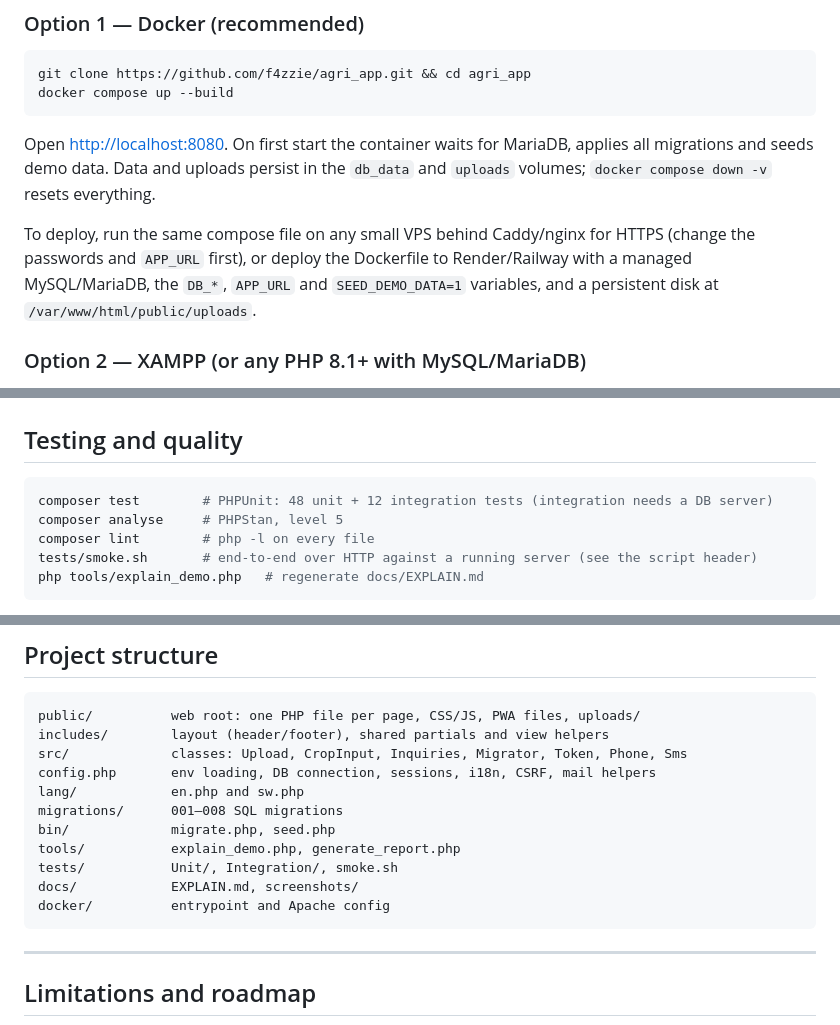
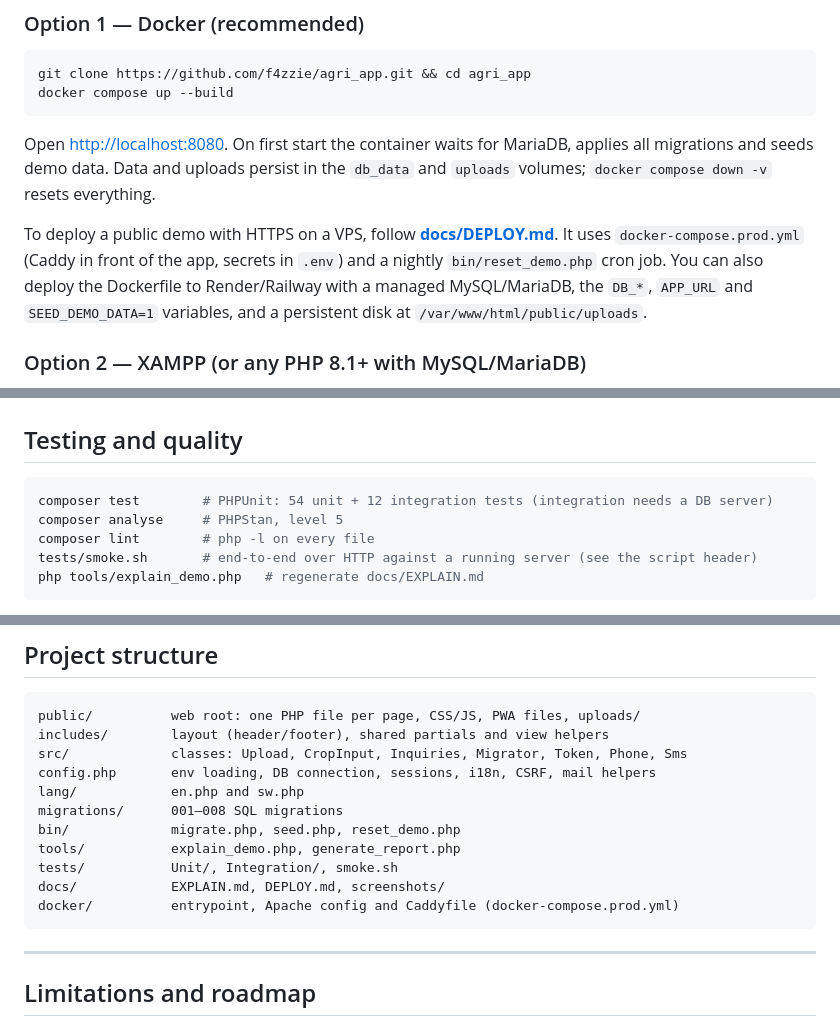
Before and after one commit to f4zzie/agri_app, a Markdown page: README.md, 3 parts joined by grey strips. Rendered like a GitHub page.

````diff
--- a/README.md
+++ b/README.md
@@ -222,7 +222,7 @@ docker compose up --build
 
 Open <http://localhost:8080>. On first start the container waits for MariaDB, applies all migrations and seeds demo data. Data and uploads persist in the `db_data` and `uploads` volumes; `docker compose down -v` resets everything.
 
-To deploy, run the same compose file on any small VPS behind Caddy/nginx for HTTPS (change the passwords and `APP_URL` first), or deploy the Dockerfile to Render/Railway with a managed MySQL/MariaDB, the `DB_*`, `APP_URL` and `SEED_DEMO_DATA=1` variables, and a persistent disk at `/var/www/html/public/uploads`.
+To deploy a public demo with HTTPS on a VPS, follow **[docs/DEPLOY.md](docs/DEPLOY.md)**. It uses `docker-compose.prod.yml` (Caddy in front of the app, secrets in `.env`) and a nightly `bin/reset_demo.php` cron job. You can also deploy the Dockerfile to Render/Railway with a managed MySQL/MariaDB, the `DB_*`, `APP_URL` and `SEED_DEMO_DATA=1` variables, and a persistent disk at `/var/www/html/public/uploads`.
 
 ### Option 2 — XAMPP (or any PHP 8.1+ with MySQL/MariaDB)
 
@@ -263,7 +263,7 @@ All settings are environment variables (`.env` locally; real environment variabl
 ## Testing and quality
 
 ```bash
-composer test        # PHPUnit: 48 unit + 12 integration tests (integration needs a DB server)
+composer test        # PHPUnit: 54 unit + 12 integration tests (integration needs a DB server)
 composer analyse     # PHPStan, level 5
 composer lint        # php -l on every file
 tests/smoke.sh       # end-to-end over HTTP against a running server (see the script header)
@@ -289,11 +289,11 @@ src/             classes: Upload, CropInput, Inquiries, Migrator, Token, Phone,
 config.php       env loading, DB connection, sessions, i18n, CSRF, mail helpers
 lang/            en.php and sw.php
 migrations/      001–008 SQL migrations
-bin/             migrate.php, seed.php
+bin/             migrate.php, seed.php, reset_demo.php
 tools/           explain_demo.php, generate_report.php
 tests/           Unit/, Integration/, smoke.sh
-docs/            EXPLAIN.md, screenshots/
-docker/          entrypoint and Apache config
+docs/            EXPLAIN.md, DEPLOY.md, screenshots/
+docker/          entrypoint, Apache config and Caddyfile (docker-compose.prod.yml)
 ```
 
 ---
````
Also changed, not shown: docs/DEPLOY.md (added, +121 -0 lines).
